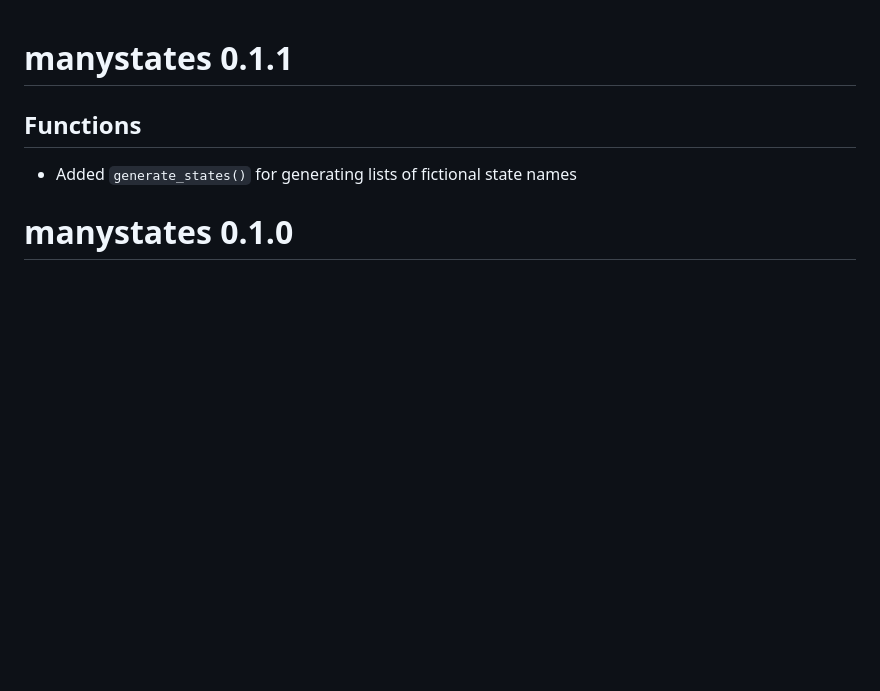
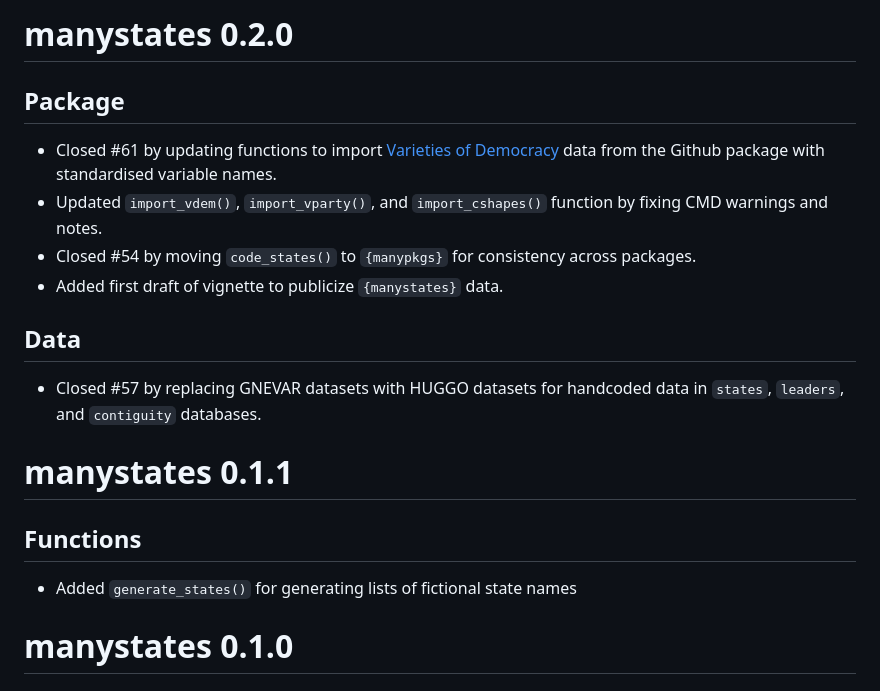
Before and after one commit to globalgov/manystates, a Markdown page: NEWS.md, the part around the change. Drawn GitHub-style; blank space fills up the shorter version.

Commit message:
Updated news file to align with PR description

```diff
--- a/NEWS.md
+++ b/NEWS.md
@@ -1,3 +1,16 @@
+# manystates 0.2.0
+
+## Package
+
+* Closed #61 by updating functions to import [Varieties of Democracy](https://github.com/vdeminstitute) data from the Github package with standardised variable names.
+* Updated `import_vdem()`, `import_vparty()`, and `import_cshapes()` function by fixing CMD warnings and notes.
+* Closed #54 by moving `code_states()` to `{manypkgs}` for consistency across packages.
+* Added first draft of vignette to publicize `{manystates}` data.
+
+## Data
+
+* Closed #57 by replacing GNEVAR datasets with HUGGO datasets for handcoded data in `states`, `leaders`, and `contiguity` databases.
+
 # manystates 0.1.1
 
 ## Functions
```
